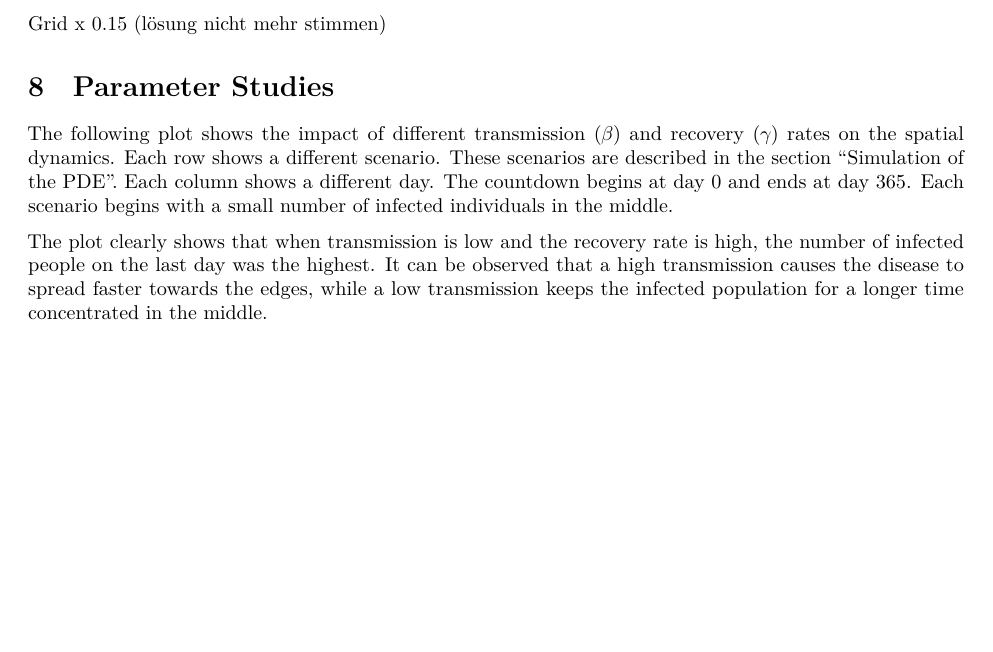
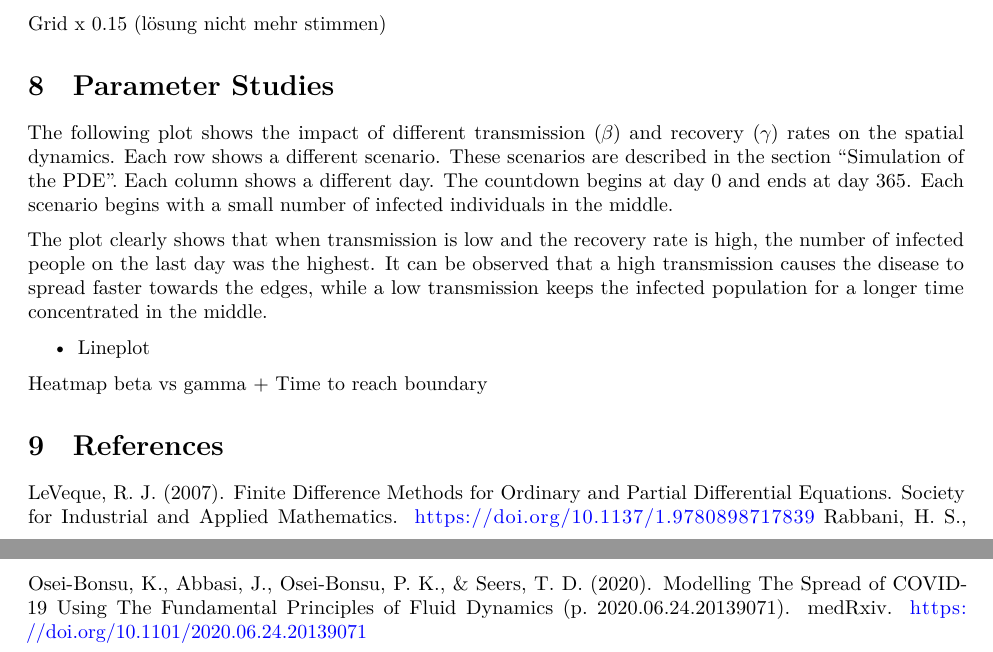
Before and after one commit to aeblik/SIR-Model, a Quarto document (sir_report.qmd): part of page 3 of 4 before the commit and two parts of pages 3 and 5 of 5 after it, the two joined at a grey line, cut so that both start at the same text, the shorter picture padded with empty space. Rendered offline with R 4.5, knitr and Pandoc in place of Quarto, then LaTeX, with nearby package versions.

Commit message:
refactor

```diff
--- a/sir_report.qmd
+++ b/sir_report.qmd
@@ -27,7 +27,7 @@ format:
                 \vspace{0.5cm}
                 {\large 2026-01-19\par}
                 \vfill
-                \includegraphics[width=0.8\textwidth]{images/Model_over_time.png}
+                \includegraphics[width=0.9\textwidth]{images/Model_over_time.png}
                 \vspace{1cm}
                 {\large SIR-Model: S, I, R over time\par}
                 \vfill
@@ -141,3 +144,12 @@ The following plot shows the impact of different transmission ($\beta$) and reco
 The plot clearly shows that when transmission is low and the recovery rate is high, the number of infected people on the last day was the highest. It can be observed that a high transmission causes the disease to spread faster towards the edges, while a low transmission keeps the infected population for a longer time concentrated in the middle.
 
 ![Spatial snapshots at selected time points for all scenarios](images/heatmap.png){fig-align="center"}
+
++ Lineplot
+
+Heatmap beta vs gamma + Time to reach boundary
+
+# References
+
+LeVeque, R. J. (2007). Finite Difference Methods for Ordinary and Partial Differential Equations. Society for Industrial and Applied Mathematics. https://doi.org/10.1137/1.9780898717839
+Rabbani, H. S., Osei-Bonsu, K., Abbasi, J., Osei-Bonsu, P. K., & Seers, T. D. (2020). Modelling The Spread of COVID-19 Using The Fundamental Principles of Fluid Dynamics (p. 2020.06.24.20139071). medRxiv. https://doi.org/10.1101/2020.06.24.20139071
```
Also changed, not shown: Line_plot_4_scenarios.png (added), images/beta_gamma_vs_peak_I.png (added), images/stability_check.png (added), images/time_to_reach_boundary.png (added), sir_report.pdf (deleted), sir_report.tex (added), sir_report.qmd (3 more changed lines), 4 other files.
